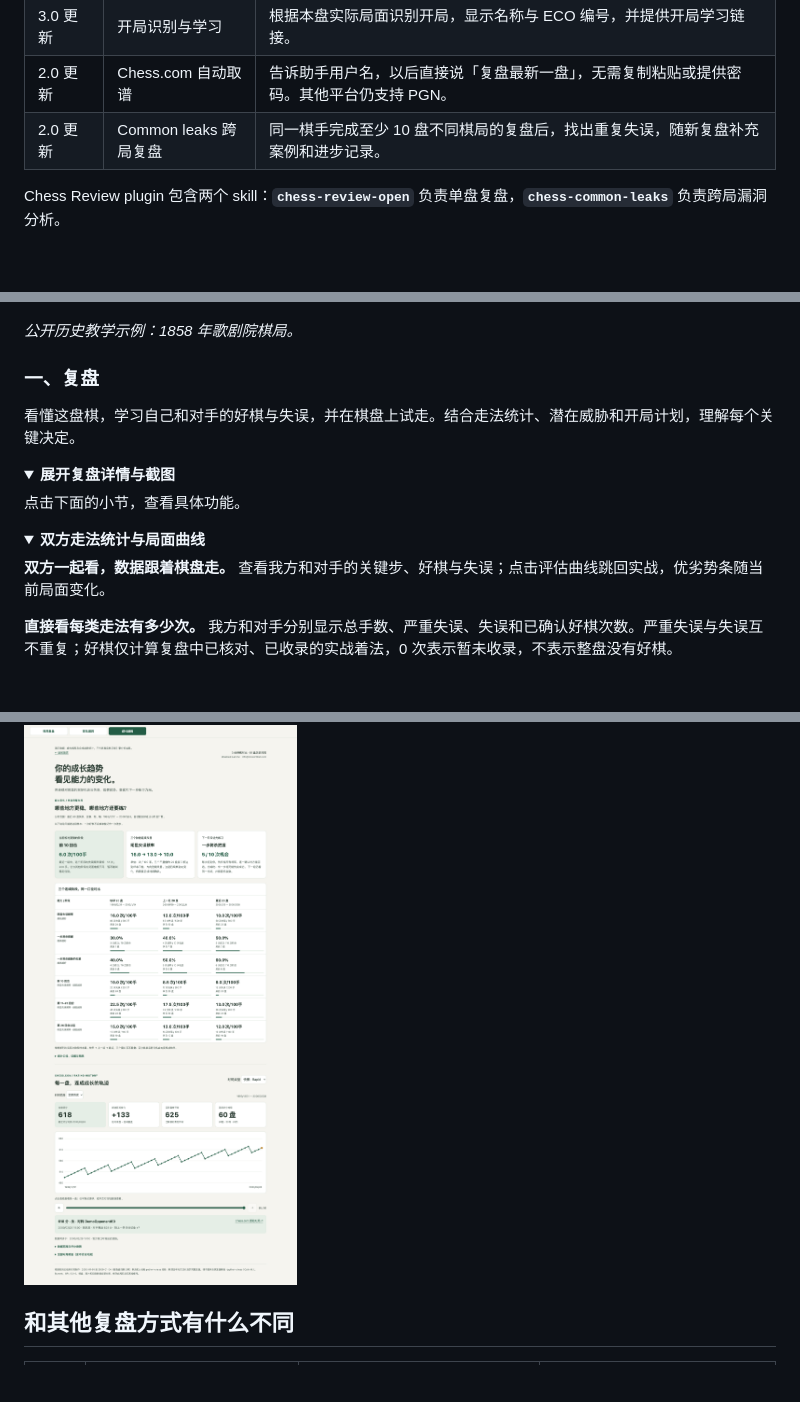
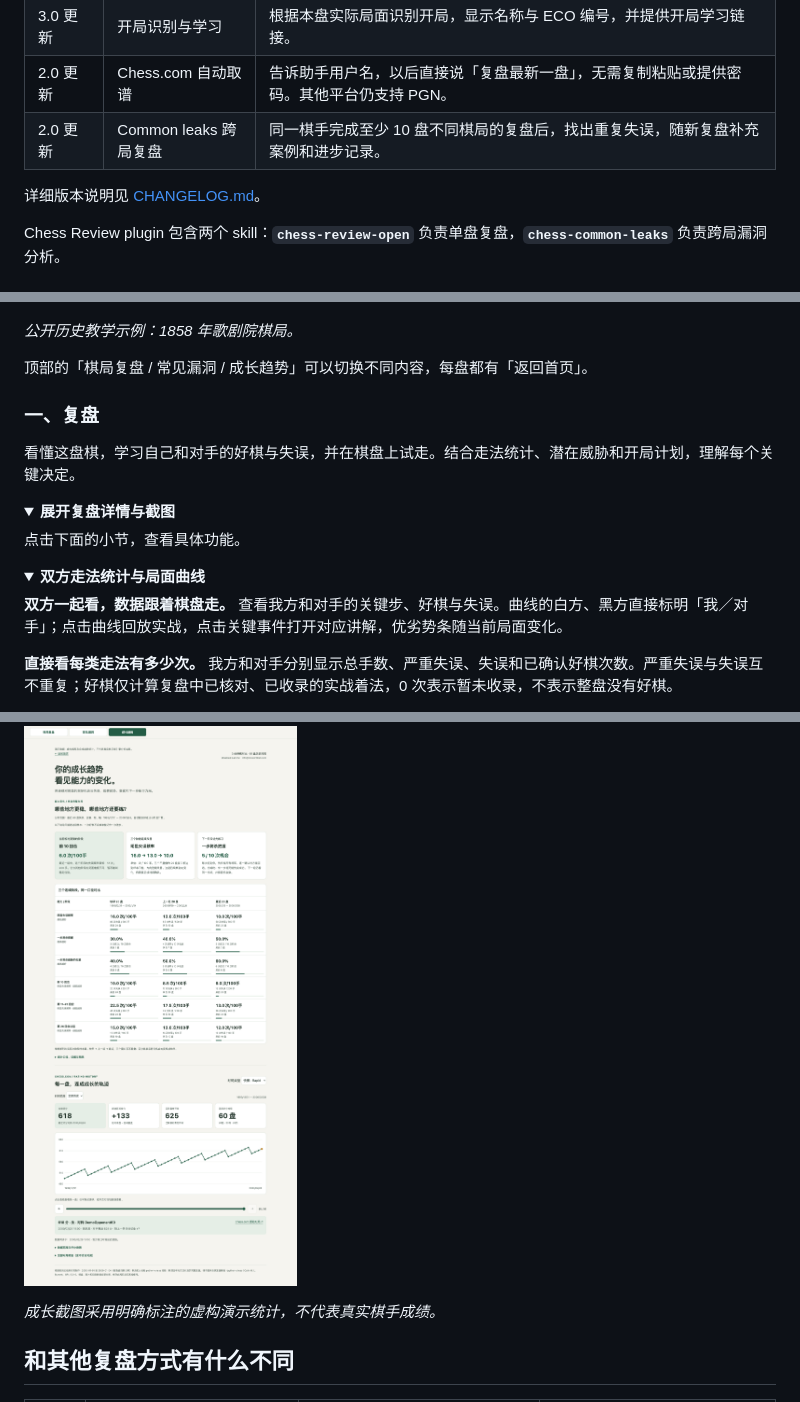
Before and after one commit to kevina0817-ctrl/chess-review-skill, a Markdown page: README.md, 3 parts joined by grey strips. GitHub-like rendering; folded sections open; blank space fills up the shorter version.

```diff
--- a/README.md
+++ b/README.md
@@ -33,6 +20,8 @@
 | 3.0 更新 | 开局识别与学习 | 根据本盘实际局面识别开局，显示名称与 ECO 编号，并提供开局学习链接。 |
 | 2.0 更新 | Chess.com 自动取谱 | 告诉助手用户名，以后直接说「复盘最新一盘」，无需复制粘贴或提供密码。其他平台仍支持 PGN。 |
 | 2.0 更新 | Common leaks 跨局复盘 | 同一棋手完成至少 10 盘不同棋局的复盘后，找出重复失误，随新复盘补充案例和进步记录。 |
+
+详细版本说明见 [CHANGELOG.md](CHANGELOG.md)。
 
 Chess Review plugin 包含两个 skill：**`chess-review-open`** 负责单盘复盘，**`chess-common-leaks`** 负责跨局漏洞分析。
 
@@ -65,6 +54,8 @@ Chess Review plugin 包含两个 skill：**`chess-review-open`** 负责单盘复
 
 *公开历史教学示例：1858 年歌剧院棋局。*
 
+顶部的「棋局复盘 / 常见漏洞 / 成长趋势」可以切换不同内容，每盘都有「返回首页」。
+
 ### 一、复盘
 
 看懂这盘棋，学习自己和对手的好棋与失误，并在棋盘上试走。结合走法统计、潜在威胁和开局计划，理解每个关键决定。
@@ -77,7 +68,7 @@ Chess Review plugin 包含两个 skill：**`chess-review-open`** 负责单盘复
 <details>
 <summary><strong>双方走法统计与局面曲线</strong></summary>
 
-**双方一起看，数据跟着棋盘走。** 查看我方和对手的关键步、好棋与失误；点击评估曲线跳回实战，优劣势条随当前局面变化。
+**双方一起看，数据跟着棋盘走。** 查看我方和对手的关键步、好棋与失误。曲线的白方、黑方直接标明「我／对手」；点击曲线回放实战，点击关键事件打开对应讲解，优劣势条随当前局面变化。
 
 **直接看每类走法有多少次。** 我方和对手分别显示总手数、严重失误、失误和已确认好棋次数。严重失误与失误互不重复；好棋仅计算复盘中已核对、已收录的实战着法，0 次表示暂未收录，不表示整盘没有好棋。
 
@@ -187,6 +185,9 @@ Chess Review plugin 包含两个 skill：**`chess-review-open`** 负责单盘复
 
 ![能力摘要与评分曲线——虚构演示数据](docs/screenshots/v3.2-growth.png)
 
+*成长截图采用明确标注的虚构演示统计，不代表真实棋手成绩。*
+
+</details>
 
 ## 和其他复盘方式有什么不同
 
```
Also changed, not shown: other parts of README.md (+9 -15 lines), AGENTS.md (added, +7 -0 lines).
